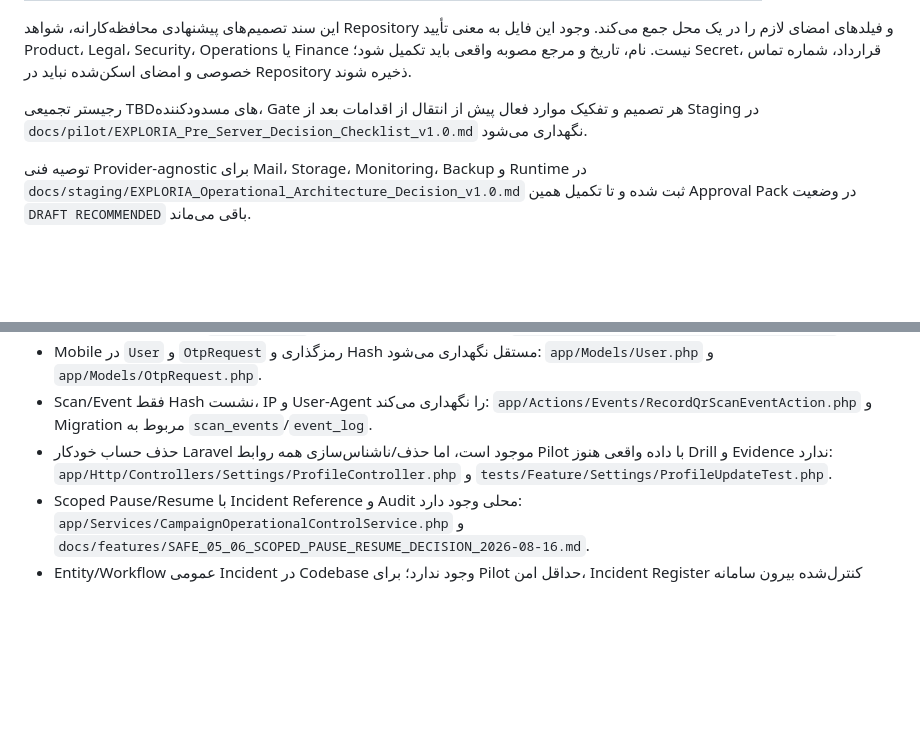
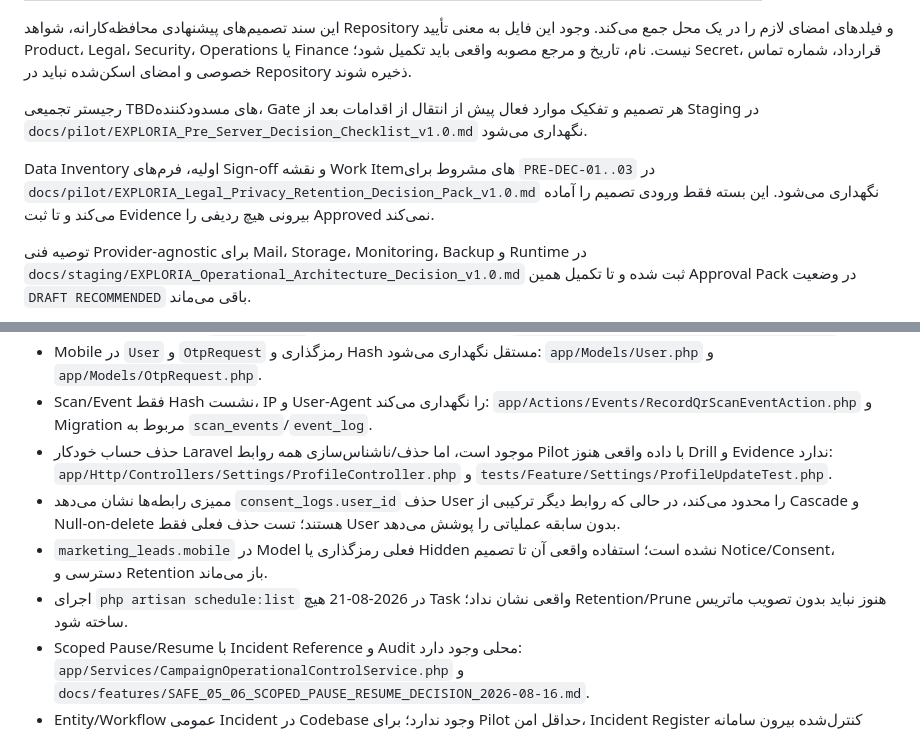
Before and after one commit to expomedia20-del/exploria, a Markdown page: docs/pilot/EXPLORIA_Pre_Staging_Governance_Approval_Pack_v1.0.md, 2 parts joined by grey strips. Drawn GitHub-style; blank space fills up the shorter version.

Commit message:
docs(governance): prepare privacy and retention decisions

```diff
--- a/docs/pilot/EXPLORIA_Pre_Staging_Governance_Approval_Pack_v1.0.md
+++ b/docs/pilot/EXPLORIA_Pre_Staging_Governance_Approval_Pack_v1.0.md
@@ -13,6 +13,8 @@
 این سند تصمیم‌های پیشنهادی محافظه‌کارانه، شواهد Repository و فیلدهای امضای لازم را در یک محل جمع می‌کند. وجود این فایل به معنی تأیید Product، Legal، Security، Operations یا Finance نیست. نام، تاریخ و مرجع مصوبه واقعی باید تکمیل شود؛ Secret، قرارداد، شماره تماس خصوصی و امضای اسکن‌شده نباید در Repository ذخیره شوند.
 
 رجیستر تجمیعی TBDهای مسدودکننده، Gate هر تصمیم و تفکیک موارد فعال پیش از انتقال از اقدامات بعد از Staging در `docs/pilot/EXPLORIA_Pre_Server_Decision_Checklist_v1.0.md` نگهداری می‌شود.
+
+Data Inventory اولیه، فرم‌های Sign-off و نقشه Work Itemهای مشروط برای `PRE-DEC-01..03` در `docs/pilot/EXPLORIA_Legal_Privacy_Retention_Decision_Pack_v1.0.md` نگهداری می‌شود. این بسته فقط ورودی تصمیم را آماده می‌کند و تا ثبت Evidence بیرونی هیچ ردیفی را Approved نمی‌کند.
 
 توصیه فنی Provider-agnostic برای Mail، Storage، Monitoring، Backup و Runtime در `docs/staging/EXPLORIA_Operational_Architecture_Decision_v1.0.md` ثبت شده و تا تکمیل همین Approval Pack در وضعیت `DRAFT RECOMMENDED` باقی می‌ماند.
 
@@ -32,6 +34,9 @@ Shortlist تاریخ‌دار و Compatibility Gap ارائه‌دهندگان
 - Mobile در `User` و `OtpRequest` رمزگذاری و Hash مستقل نگهداری می‌شود: `app/Models/User.php` و `app/Models/OtpRequest.php`.
 - Scan/Event فقط Hash نشست، IP و User-Agent را نگهداری می‌کند: `app/Actions/Events/RecordQrScanEventAction.php` و Migration مربوط به `scan_events`/`event_log`.
 - حذف حساب خودکار Laravel موجود است، اما حذف/ناشناس‌سازی همه روابط Pilot با داده واقعی هنوز Drill و Evidence ندارد: `app/Http/Controllers/Settings/ProfileController.php` و `tests/Feature/Settings/ProfileUpdateTest.php`.
+- ممیزی رابطه‌ها نشان می‌دهد `consent_logs.user_id` حذف User را محدود می‌کند، در حالی که روابط دیگر ترکیبی از Cascade و Null-on-delete هستند؛ تست حذف فعلی فقط User بدون سابقه عملیاتی را پوشش می‌دهد.
+- `marketing_leads.mobile` در Model فعلی رمزگذاری یا Hidden نشده است؛ استفاده واقعی آن تا تصمیم Notice/Consent، دسترسی و Retention باز می‌ماند.
+- اجرای `php artisan schedule:list` در 2026-08-21 هیچ Task واقعی نشان نداد؛ Retention/Prune هنوز نباید بدون تصویب ماتریس ساخته شود.
 - Scoped Pause/Resume با Incident Reference و Audit محلی وجود دارد: `app/Services/CampaignOperationalControlService.php` و `docs/features/SAFE_05_06_SCOPED_PAUSE_RESUME_DECISION_2026-08-16.md`.
 - Entity/Workflow عمومی Incident در Codebase وجود ندارد؛ برای Pilot حداقل امن، Incident Register کنترل‌شده بیرون سامانه مرجع است و شناسه آن در Pause/Resume ثبت می‌شود.
 
```
Also changed, not shown: docs/pilot/EXPLORIA_Legal_Privacy_Retention_Decision_Pack_v1.0.md (added, +202 -0 lines), docs/pilot/EXPLORIA_Pre_Server_Decision_Checklist_v1.0.md (+6 -4 lines).
